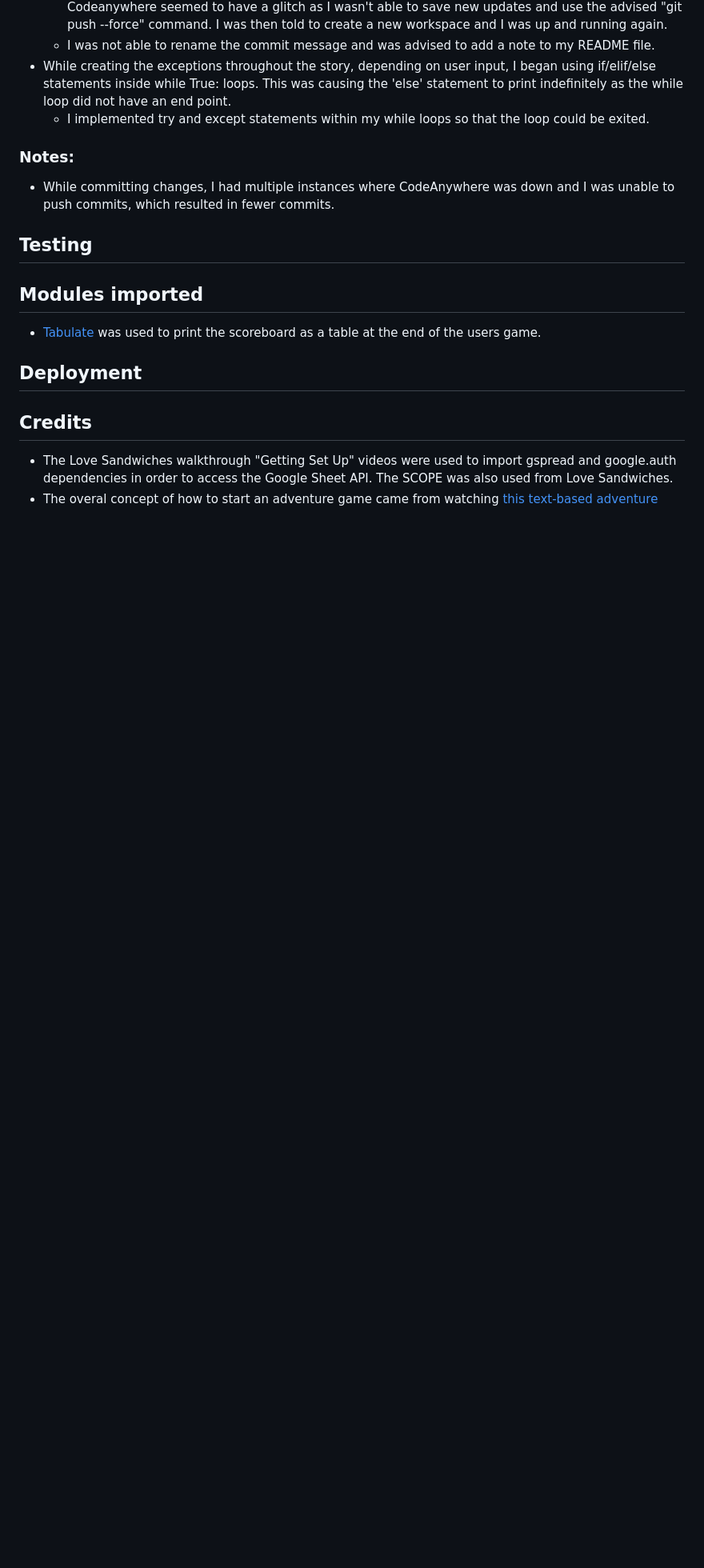
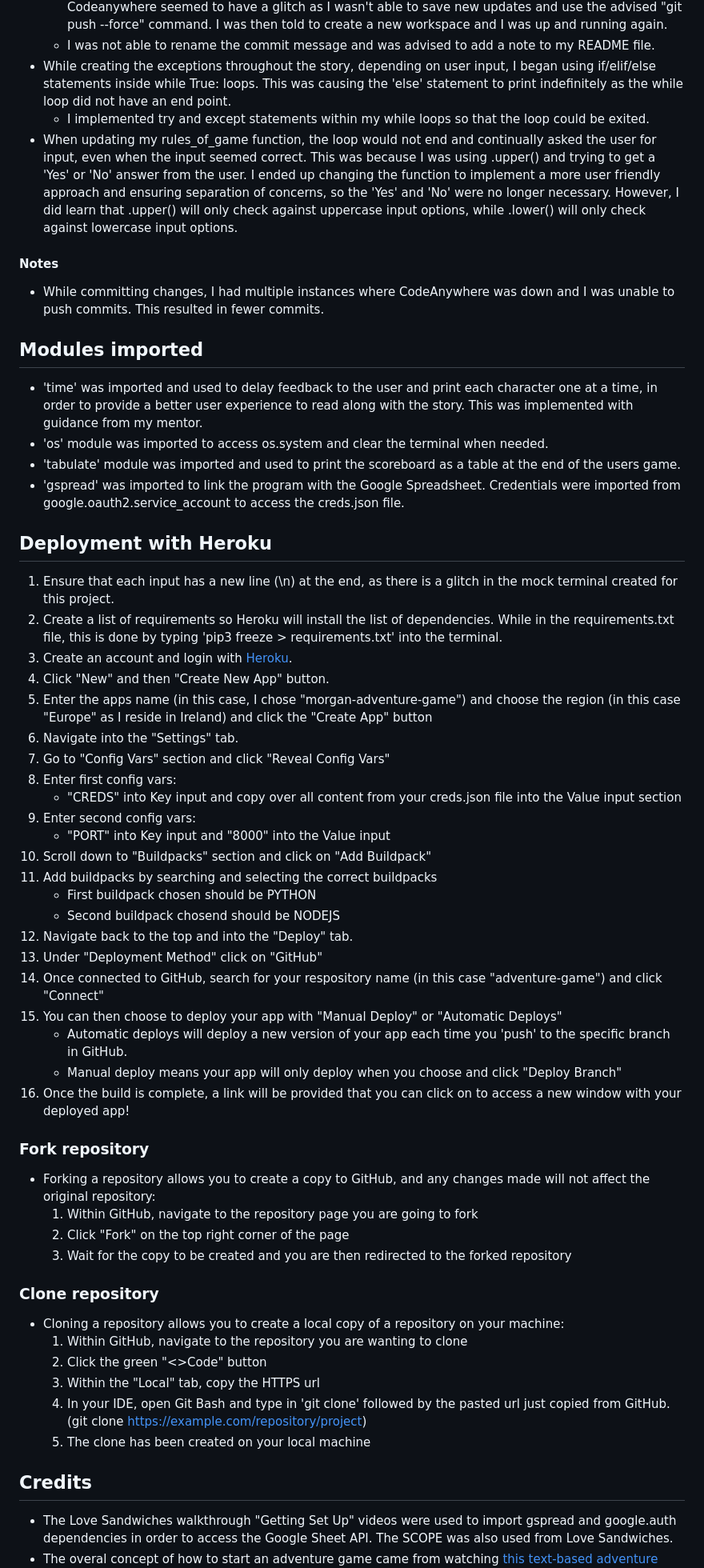
Before and after one commit to morganoleary/adventure-game, a Markdown page: README.md, the part around the change printed below. Shown: that part at 80% size. Drawn GitHub-style; blank space fills up the shorter version.

```diff
--- a/README.md
+++ b/README.md
@@ -35,16 +43,59 @@ This game is designed to create an enjoyable, option-based, adventure and allow
     - I was not able to rename the commit message and was advised to add a note to my README file.
 - While creating the exceptions throughout the story, depending on user input, I began using if/elif/else statements inside while True: loops. This was causing the 'else' statement to print indefinitely as the while loop did not have an end point.
     - I implemented try and except statements within my while loops so that the loop could be exited.
+- When updating my rules_of_game function, the loop would not end and continually asked the user for input, even when the input seemed correct. This was because I was using .upper() and trying to get a 'Yes' or 'No' answer from the user. I ended up changing the function to implement a more user friendly approach and ensuring separation of concerns, so the 'Yes' and 'No' were no longer necessary. However, I did learn that .upper() will only check against uppercase input options, while .lower() will only check against lowercase input options.
 
-### Notes:
-- While committing changes, I had multiple instances where CodeAnywhere was down and I was unable to push commits, which resulted in fewer commits.
+#### Notes
 
-## Testing
+- While committing changes, I had multiple instances where CodeAnywhere was down and I was unable to push commits. This resulted in fewer commits.
 
 ## Modules imported
-- [Tabulate](https://pypi.org/project/tabulate/) was used to print the scoreboard as a table at the end of the users game.
 
-## Deployment
+- 'time' was imported and used to delay feedback to the user and print each character one at a time, in order to provide a better user experience to read along with the story. This was implemented with guidance from my mentor.
+- 'os' module was imported to access os.system and clear the terminal when needed.
+- 'tabulate' module was imported and used to print the scoreboard as a table at the end of the users game.
+- 'gspread' was imported to link the program with the Google Spreadsheet. Credentials were imported from google.oauth2.service_account to access the creds.json file.
+
+## Deployment with Heroku
+
+1. Ensure that each input has a new line (\n) at the end, as there is a glitch in the mock terminal created for this project.
+2. Create a list of requirements so Heroku will install the list of dependencies. While in the requirements.txt file, this is done by typing 'pip3 freeze > requirements.txt' into the terminal.
+3. Create an account and login with [Heroku](https://www.heroku.com).
+4. Click "New" and then "Create New App" button.
+5. Enter the apps name (in this case, I chose "morgan-adventure-game") and choose the region (in this case "Europe" as I reside in Ireland) and click the "Create App" button
+6. Navigate into the "Settings" tab.
+7. Go to "Config Vars" section and click "Reveal Config Vars"
+8. Enter first config vars:
+    - "CREDS" into Key input and copy over all content from your creds.json file into the Value input section
+9. Enter second config vars:
+    - "PORT" into Key input and "8000" into the Value input
+10. Scroll down to "Buildpacks" section and click on "Add Buildpack"
+11. Add buildpacks by searching and selecting the correct buildpacks
+    - First buildpack chosen should be PYTHON
+    - Second buildpack chosend should be NODEJS
+12. Navigate back to the top and into the "Deploy" tab.
+13. Under "Deployment Method" click on "GitHub"
+14. Once connected to GitHub, search for your respository name (in this case "adventure-game") and click "Connect"
+15. You can then choose to deploy your app with "Manual Deploy" or "Automatic Deploys"
+    - Automatic deploys will deploy a new version of your app each time you 'push' to the specific branch in GitHub.
+    - Manual deploy means your app will only deploy when you choose and click "Deploy Branch"
+16. Once the build is complete, a link will be provided that you can click on to access a new window with your deployed app!
+
+### Fork repository
+
+- Forking a repository allows you to create a copy to GitHub, and any changes made will not affect the original repository:
+    1. Within GitHub, navigate to the repository page you are going to fork
+    2. Click "Fork" on the top right corner of the page
+    3. Wait for the copy to be created and you are then redirected to the forked repository
+
+### Clone repository
+
+- Cloning a repository allows you to create a local copy of a repository on your machine:
+    1. Within GitHub, navigate to the repository you are wanting to clone
+    2. Click the green "<>Code" button
+    3. Within the "Local" tab, copy the HTTPS url
+    4. In your IDE, open Git Bash and type in 'git clone' followed by the pasted url just copied from GitHub. (git clone https://example.com/repository/project)
+    5. The clone has been created on your local machine
 
 ## Credits
 
```
Also changed, not shown: other parts of README.md (+32 -9 lines), .devcontainer/assets/readme-images/game-color-flowchart.png (added), .devcontainer/assets/readme-images/game-flowchart.png (deleted), 1 other file.
